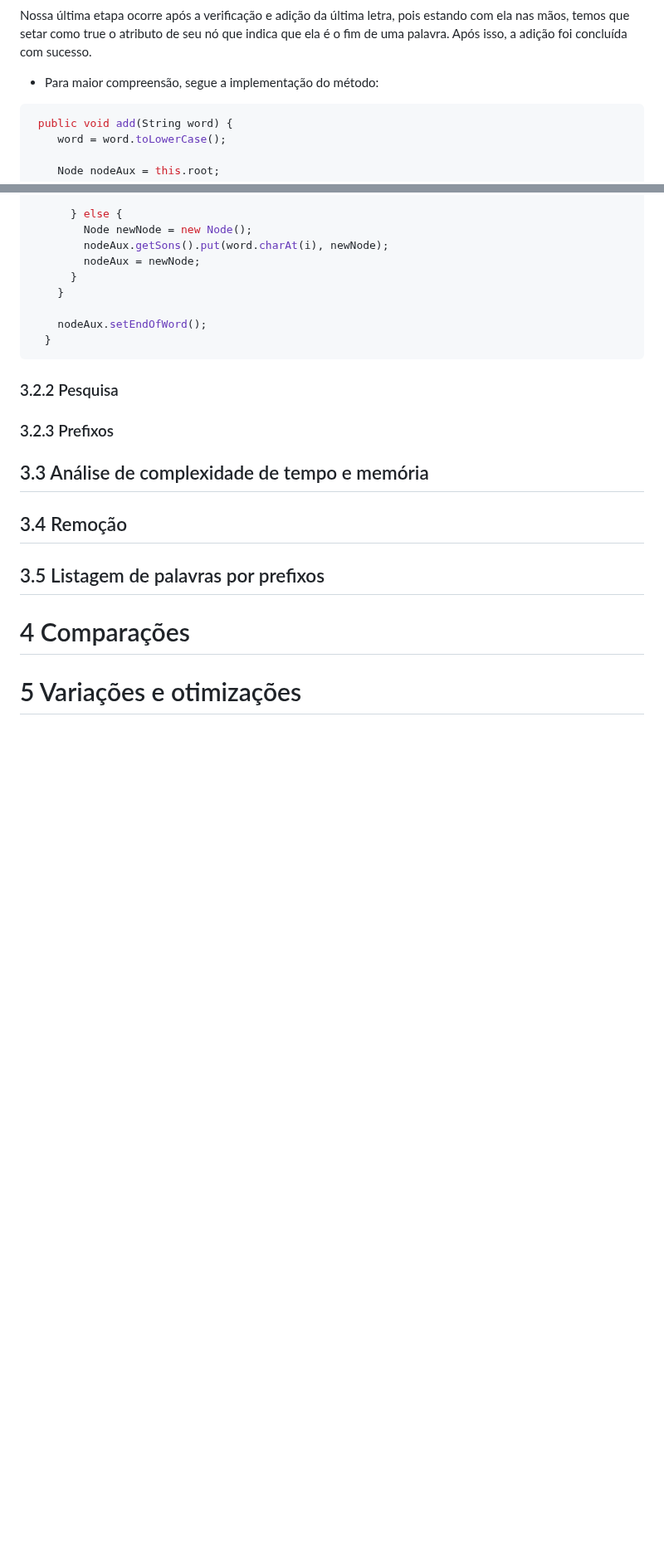
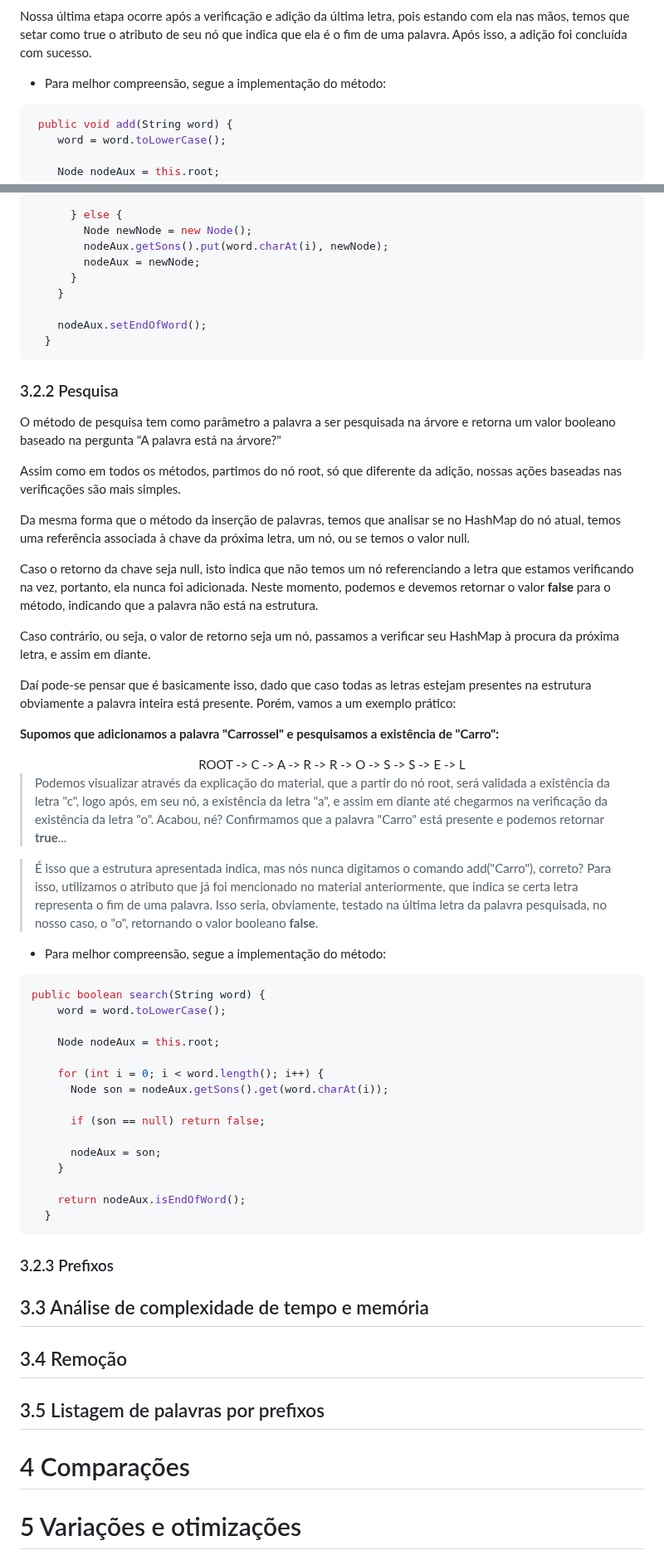
Before and after one commit to lucasfariasbl/trie-material, a Markdown page: MATERIAL.md, 2 parts joined by grey strips. Shown at 83% size. Drawn GitHub-style; blank space fills up the shorter version.

Commit message:
docs: topic 3 - search method

````diff
--- a/MATERIAL.md
+++ b/MATERIAL.md
@@ -81,7 +81,7 @@ Voltando ao nosso universo canônico, temos a atualização de nodeAux. Como ver
 
 Nossa última etapa ocorre após a verificação e adição da última letra, pois estando com ela nas mãos, temos que setar como true o atributo de seu nó que indica que ela é o fim de uma palavra. Após isso, a adição foi concluída com sucesso.
 
- - Para maior compreensão, segue a implementação do método:
+ - Para melhor compreensão, segue a implementação do método:
 
 ```java
  public void add(String word) {
@@ -107,6 +107,50 @@ Nossa última etapa ocorre após a verificação e adição da última letra, po
 ```
 
 ### 3.2.2 Pesquisa
+
+O método de pesquisa tem como parâmetro a palavra a ser pesquisada na árvore e retorna um valor booleano baseado na pergunta "A palavra está na árvore?"
+
+Assim como em todos os métodos, partimos do nó root, só que diferente da adição, nossas ações baseadas nas verificações são mais simples.
+
+Da mesma forma que o método da inserção de palavras, temos que analisar se no HashMap do nó atual, temos uma referência associada à chave da próxima letra, um nó, ou se temos o valor null.
+
+Caso o retorno da chave seja null, isto indica que não temos um nó referenciando a letra que estamos verificando na vez, portanto, ela nunca foi adicionada. Neste momento, podemos e devemos retornar o valor **false** para o método, indicando que a palavra não está na estrutura.
+
+Caso contrário, ou seja, o valor de retorno seja um nó, passamos a verificar seu HashMap à procura da próxima letra, e assim em diante.
+
+Daí pode-se pensar que é basicamente isso, dado que caso todas as letras estejam presentes na estrutura obviamente a palavra inteira está presente. Porém, vamos a um exemplo prático:
+
+**Supomos que adicionamos a palavra "Carrossel" e pesquisamos a existência de "Carro":**
+
+<div align="center">
+ROOT -> C -> A -> R -> R -> O -> S -> S -> E -> L
+</div>
+
+> Podemos visualizar através da explicação do material, que a partir do nó root, será validada a existência da letra "c", logo após, em seu nó, a existência da letra "a", e assim em diante até chegarmos na verificação da existência da letra "o". Acabou, né? Confirmamos que a palavra "Carro" está presente e podemos retornar **true**...
+
+> É isso que a estrutura apresentada indica, mas nós nunca digitamos o comando add("Carro"), correto? Para isso, utilizamos o atributo que já foi mencionado no material anteriormente, que indica se certa letra representa o fim de uma palavra.
+> Isso seria, obviamente, testado na última letra da palavra pesquisada, no nosso caso, o "o", retornando o valor booleano **false**.
+
+- Para melhor compreensão, segue a implementação do método:
+
+```java
+public boolean search(String word) {
+    word = word.toLowerCase();
+
+    Node nodeAux = this.root;
+
+    for (int i = 0; i < word.length(); i++) {
+      Node son = nodeAux.getSons().get(word.charAt(i));
+
+      if (son == null) return false;
+
+      nodeAux = son;
+    }
+
+    return nodeAux.isEndOfWord();
+  }
+```
+
 ### 3.2.3 Prefixos
 ## 3.3 Análise de complexidade de tempo e memória
 ## 3.4 Remoção
````
Also changed, not shown: other parts of MATERIAL.md (+1 -1 lines).
